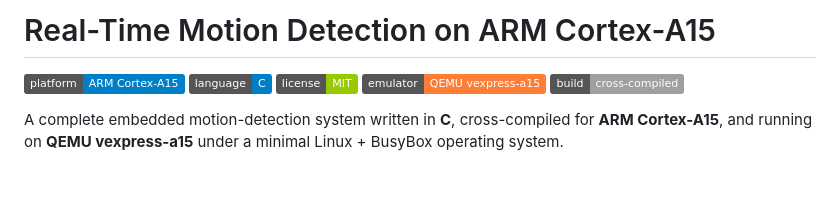
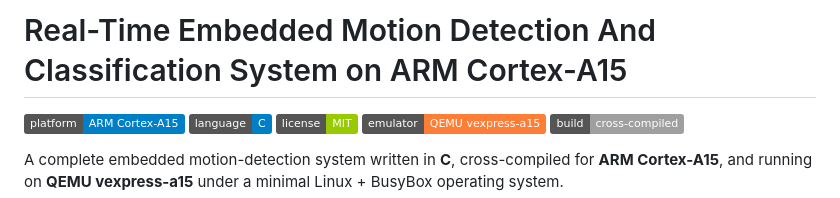
Before and after one commit to Dorazran/Real-Time-Embedded-Motion-Detection-And-Classification-System, a Markdown page: README.md, the part around the change. Drawn GitHub-style; badges without logos; blank space fills up the shorter version.

```diff
--- a/README.md
+++ b/README.md
@@ -1,4 +1,4 @@
-# Real-Time Motion Detection on ARM Cortex-A15
+# Real-Time Embedded Motion Detection And Classification System on ARM Cortex-A15
 
 ![Platform](https://img.shields.io/badge/platform-ARM%20Cortex--A15-blue)
 ![Language](https://img.shields.io/badge/language-C-informational)
```
